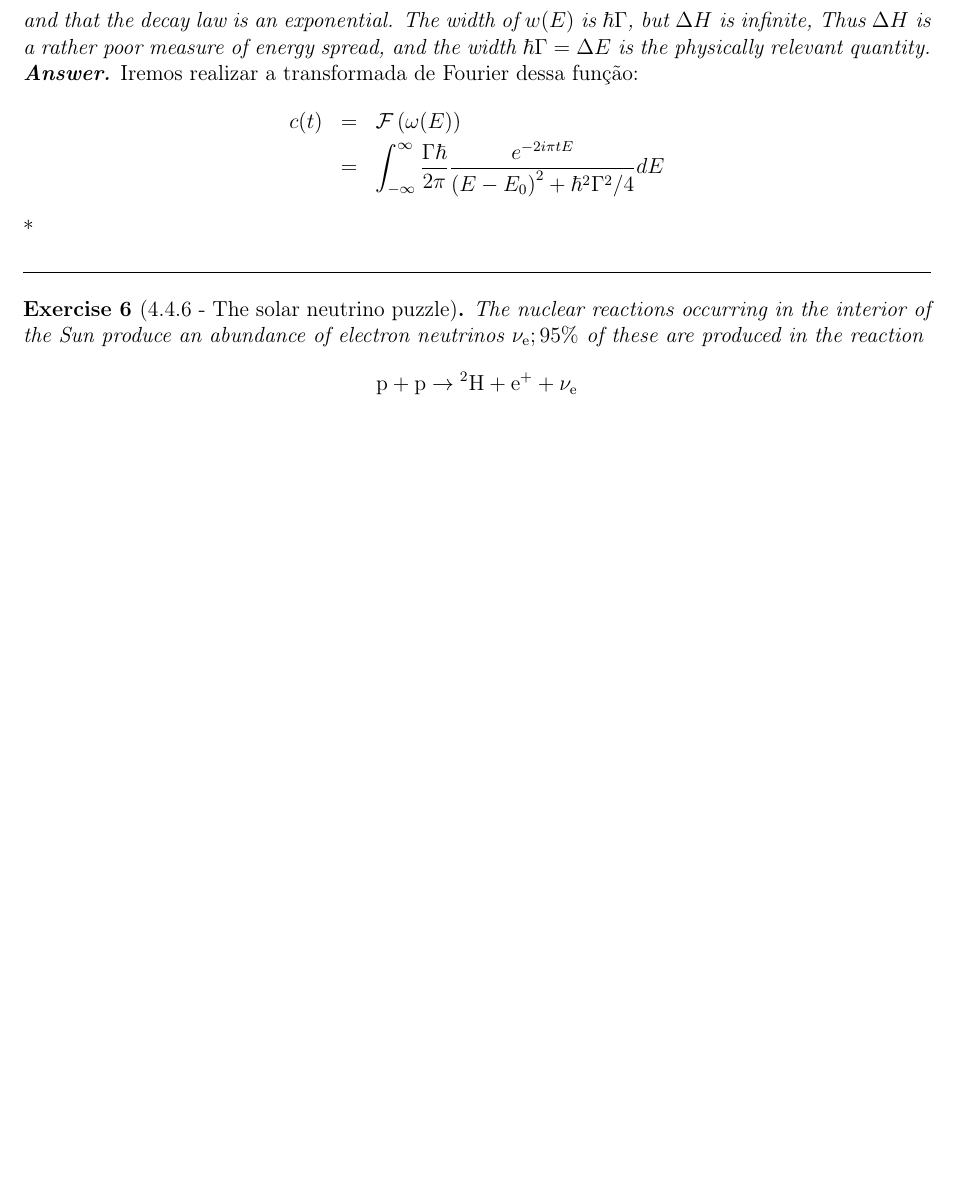
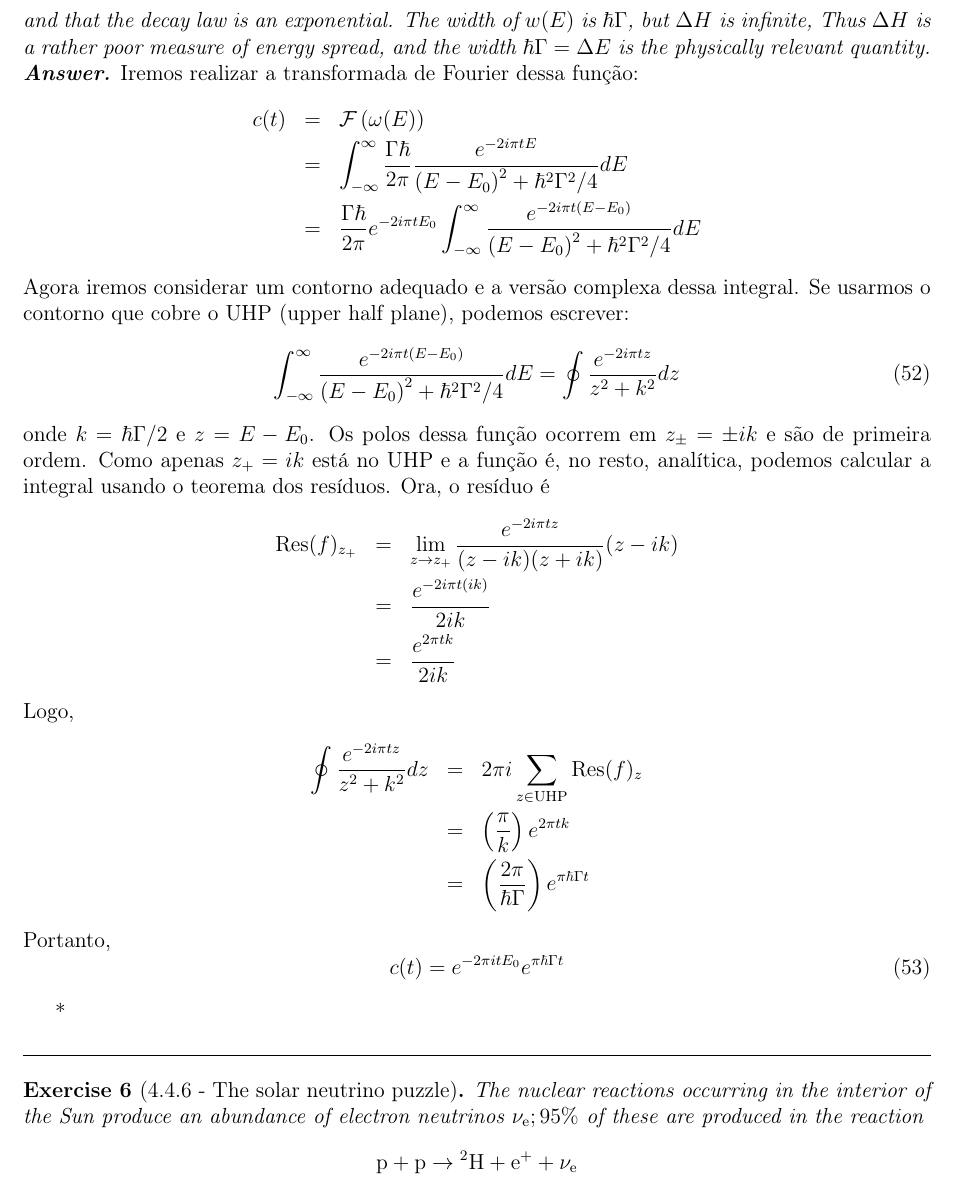
Before and after one commit to Lucas-Froguel/Advanced-Quantum-Mechanics-Exercises, a LaTeX document (Lista 1/Lista1-LucasFroguel.tex): part of page 12 of 17 before the commit and part of page 12 of 18 after it, cut so that both start at the same text, the shorter picture padded with empty space. Compiled offline with pdfLaTeX.

Commit message:
Solve more

```diff
--- a/Lista 1/Lista1-LucasFroguel.tex
+++ b/Lista 1/Lista1-LucasFroguel.tex
@@ -109,6 +109,7 @@
 \DeclareMathOperator{\asech}{asech}
 \DeclareMathOperator{\D}{D}
 \DeclareMathOperator{\Tr}{tr}
+\DeclareMathOperator{\Res}{Res}
 
 \title{Mecânica Quântica Avançada \\ Lista 1}
 \author{Lucas Froguel \\ IFT}
@@ -729,8 +730,32 @@
 				Iremos realizar a transformada de Fourier dessa função:
 				\bea
 					c(t) &=& \mathcal{F}\l(\omega(E)\r) \\
-						&=&  \int_{-\infty}^{\infty} \frac{\Gamma \hbar}{2 \pi} \frac{e^{-2i\pi tE}}{\left(E-E_{0}\right)^{2}+\hbar^{2} \Gamma^{2} / 4} dE
+						&=&  \int_{-\infty}^{\infty} \frac{\Gamma \hbar}{2 \pi} \frac{e^{-2i\pi tE}}{\left(E-E_{0}\right)^{2}+\hbar^{2} \Gamma^{2} / 4} dE \\
+						&=& \f{\Gamma\hbar}{2\pi}e^{-2i\pi tE_0} \int_{-\infty}^{\infty} \frac{e^{-2i\pi t(E-E_0)}}{\left(E-E_{0}\right)^{2}+\hbar^{2} \Gamma^{2} / 4} dE
 				\eea
+				Agora iremos considerar um contorno adequado e a versão complexa dessa integral. Se usarmos o contorno que cobre o UHP (upper half plane), podemos escrever:
+				\be
+					\int_{-\infty}^{\infty} \frac{e^{-2i\pi t(E-E_0)}}{\left(E-E_{0}\right)^{2}+\hbar^{2} \Gamma^{2} / 4} dE  = \oint \f{e^{-2i\pi tz}}{z^2 + k^2} dz
+				\ee
+				onde $k=\hbar\Gamma/2$ e $z=E-E_0$. Os polos dessa função ocorrem em $z_\pm=\pm ik$ e são de primeira ordem. Como apenas $z_+=ik$ está no UHP e a função é, no resto, analítica, podemos calcular a integral usando o teorema dos resíduos. Ora, o resíduo é
+				\bea
+					\Res(f)_{z_+} &=& \lim_{z\to z_+} \f{e^{-2i\pi tz}}{(z-ik)(z+ik)} (z-ik) \\
+							&=& \f{e^{-2i\pi t (ik)}}{2ik} \\
+							&=& \f{e^{2\pi tk}}{2ik}
+				\eea
+				Logo,
+				\bea
+					\oint \f{e^{-2i\pi tz}}{z^2 + k^2} dz &=& 2\pi i \sum_{z\in\text{UHP}} \Res(f)_z \\
+						&=& \l(\f{\pi}{k}\r) e^{2\pi tk} \\
+						&=& \l(\f{2\pi}{\hbar\Gamma}\r) e^{\pi\hbar\Gamma t}
+				\eea
+				Portanto,
+				\be
+					c(t) = e^{-2\pi i tE_0}e^{\pi \hbar\Gamma t}
+				\ee
+
+
+
 				*
 
 			\end{multianswer}
```
Also changed, not shown: Lista 1/Lista1-LucasFroguel.pdf, Lista 1/Lista1-LucasFroguel.tex (2 more changed lines), 4 other files.
